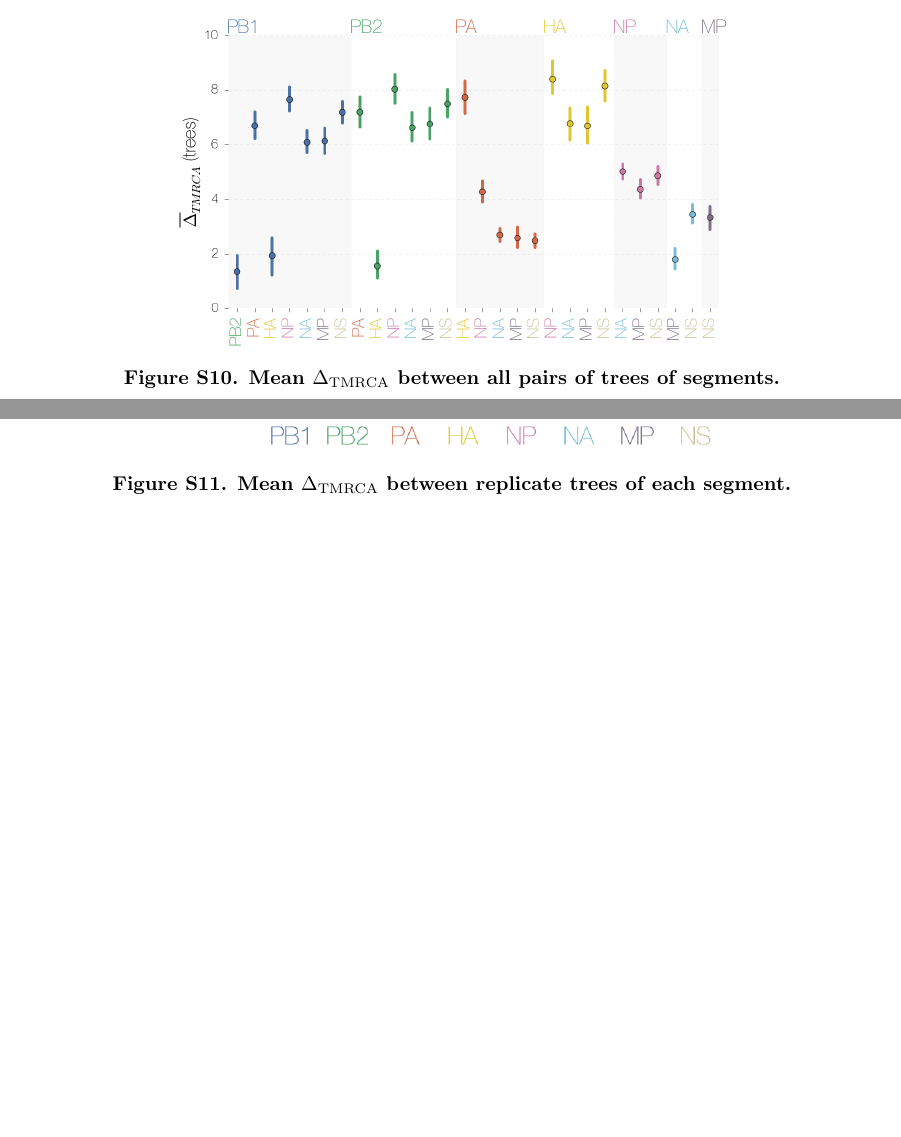
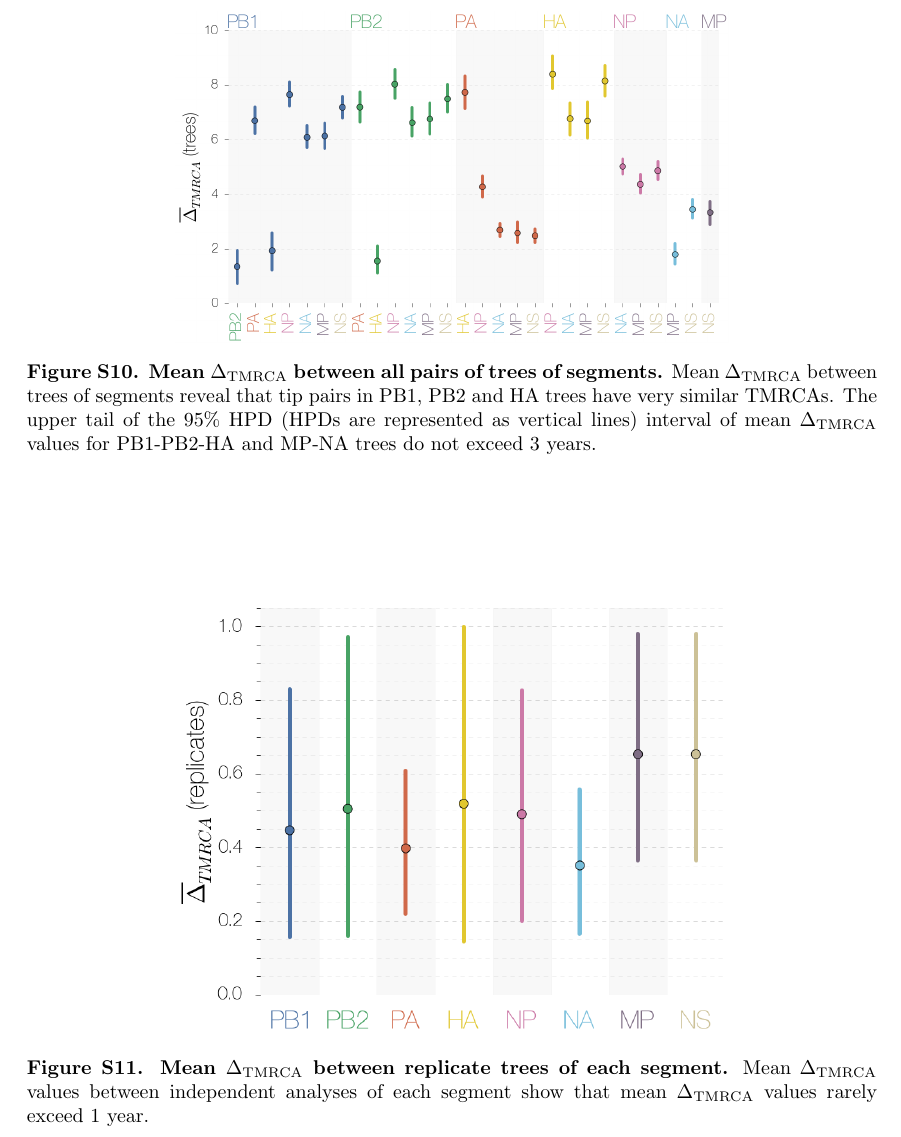
Before and after one commit to evogytis/fluB, a LaTeX paper (fluB.tex): two parts of pages 33 and 34 of 34 before the commit and part of page 34 of 34 after it, the two joined at a grey line, cut so that both start at the same text, the shorter picture padded with empty space. Compiled offline with pdfLaTeX; a missing bibliography style is replaced by a similar one.

Commit message:
Add a blurb under dTMRCA figure supplements.

```diff
--- a/fluB.tex
+++ b/fluB.tex
@@ -628,14 +628,17 @@ Vertical bars indicating uncertainty are 95\% HPDs, black bars indicate 95\% HPD
 \begin{figure}
 \centering
 \includegraphics[width=0.65\textwidth]  {supp_figures/InfB_supp_deltaTMRCA_trees.png}
-\caption{\textbf{Mean $\dtmrca$ between all pairs of trees of segments.}}
+\caption{\textbf{Mean $\dtmrca$ between all pairs of trees of segments.}
+Mean $\dtmrca$ between trees of segments reveal that tip pairs in PB1, PB2 and HA trees have very similar TMRCAs.
+The upper tail of the 95\% HPD (HPDs are represented as vertical lines) interval of mean $\dtmrca$ values for PB1-PB2-HA and MP-NA trees do not exceed 3 years.}
 \label{deltaTMRCAtrees}
 \end{figure}
 
 \begin{figure}
 \centering
 \includegraphics[width=0.65\textwidth]  {supp_figures/InfB_supp_deltaTMRCA_replicates.png}
-\caption{\textbf{Mean $\dtmrca$ between replicate trees of each segment.}}
+\caption{\textbf{Mean $\dtmrca$ between replicate trees of each segment.}
+Mean $\dtmrca$ values between independent analyses of each segment show that mean $\dtmrca$ values rarely exceed 1 year.}
 \label{deltaTMRCAreplicates}
 \end{figure}
 
```
